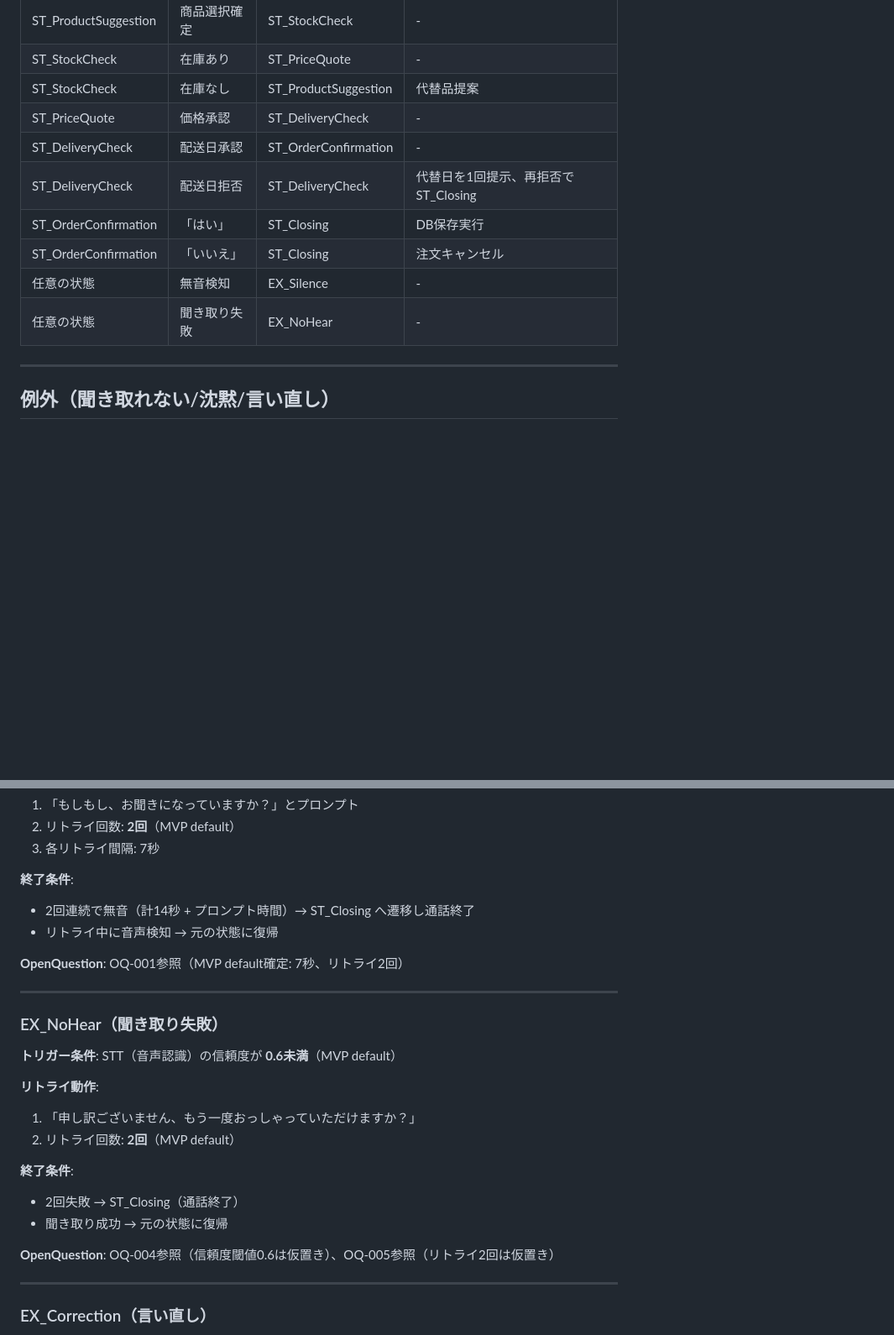
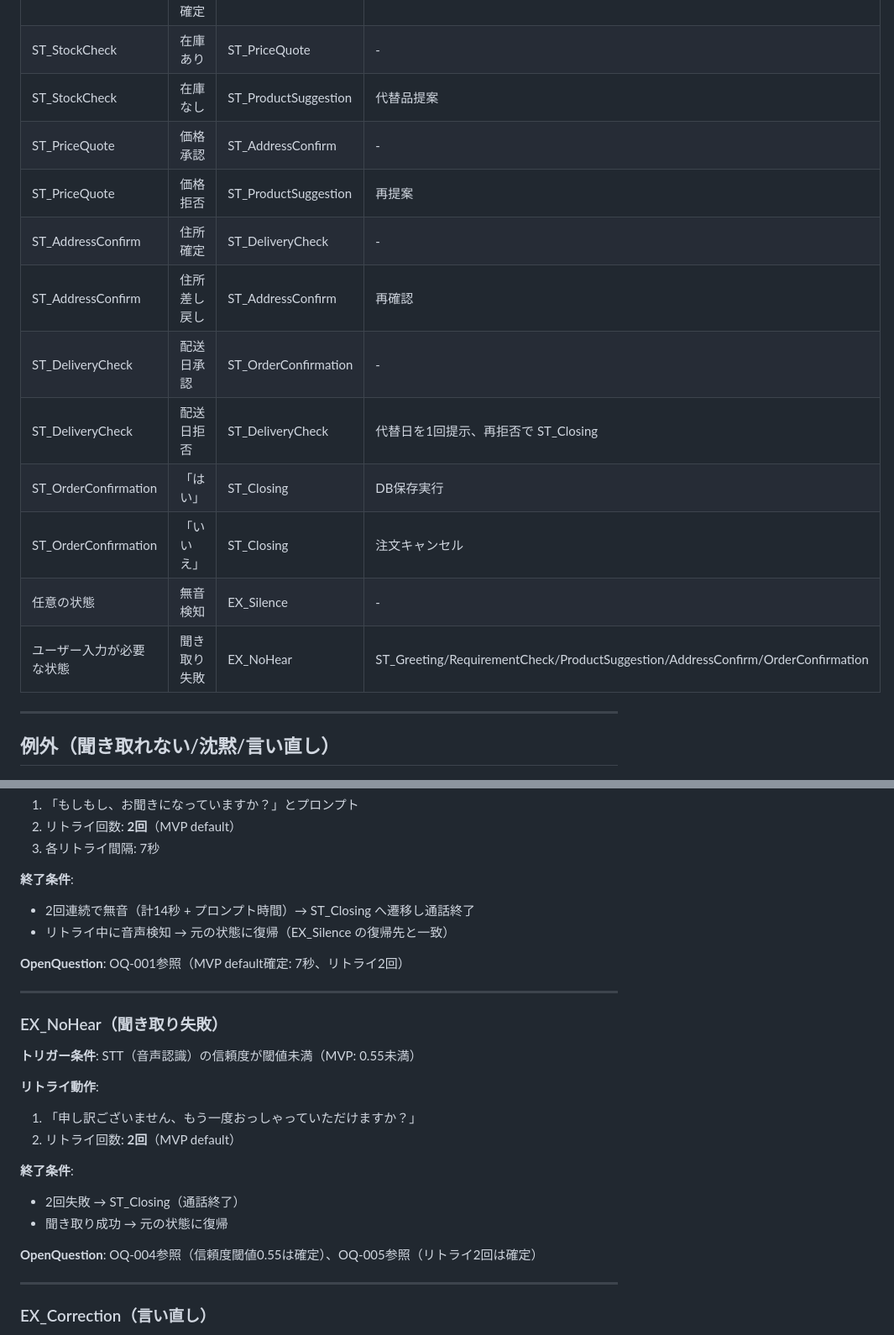
Before and after one commit to k-naruse3209/requirements_VLF, a Markdown page: docs/ConversationSpec.md, 2 parts joined by grey strips. Shown at 84% size. Rendered like a GitHub page; blank space fills up the shorter version.

```diff
--- a/docs/ConversationSpec.md
+++ b/docs/ConversationSpec.md
@@ -243,13 +272,16 @@ stateDiagram-v2
 | ST_ProductSuggestion | 商品選択確定 | ST_StockCheck | - |
 | ST_StockCheck | 在庫あり | ST_PriceQuote | - |
 | ST_StockCheck | 在庫なし | ST_ProductSuggestion | 代替品提案 |
-| ST_PriceQuote | 価格承認 | ST_DeliveryCheck | - |
+| ST_PriceQuote | 価格承認 | ST_AddressConfirm | - |
+| ST_PriceQuote | 価格拒否 | ST_ProductSuggestion | 再提案 |
+| ST_AddressConfirm | 住所確定 | ST_DeliveryCheck | - |
+| ST_AddressConfirm | 住所差し戻し | ST_AddressConfirm | 再確認 |
 | ST_DeliveryCheck | 配送日承認 | ST_OrderConfirmation | - |
 | ST_DeliveryCheck | 配送日拒否 | ST_DeliveryCheck | 代替日を1回提示、再拒否で ST_Closing |
 | ST_OrderConfirmation | 「はい」 | ST_Closing | DB保存実行 |
 | ST_OrderConfirmation | 「いいえ」 | ST_Closing | 注文キャンセル |
 | 任意の状態 | 無音検知 | EX_Silence | - |
-| 任意の状態 | 聞き取り失敗 | EX_NoHear | - |
+| ユーザー入力が必要な状態 | 聞き取り失敗 | EX_NoHear | ST_Greeting/RequirementCheck/ProductSuggestion/AddressConfirm/OrderConfirmation |
 
 ---
 
@@ -265,14 +297,14 @@ stateDiagram-v2
 
 **終了条件**:
 - 2回連続で無音（計14秒 + プロンプト時間）→ ST_Closing へ遷移し通話終了
-- リトライ中に音声検知 → 元の状態に復帰
+- リトライ中に音声検知 → 元の状態に復帰（EX_Silence の復帰先と一致）
 
 **OpenQuestion**: OQ-001参照（MVP default確定: 7秒、リトライ2回）
 
 ---
 
 ### EX_NoHear（聞き取り失敗）
-**トリガー条件**: STT（音声認識）の信頼度が **0.6未満**（MVP default）
+**トリガー条件**: STT（音声認識）の信頼度が閾値未満（MVP: 0.55未満）
 
 **リトライ動作**:
 1. 「申し訳ございません、もう一度おっしゃっていただけますか？」
@@ -282,7 +314,7 @@ stateDiagram-v2
 - 2回失敗 → ST_Closing（通話終了）
 - 聞き取り成功 → 元の状態に復帰
 
-**OpenQuestion**: OQ-004参照（信頼度閾値0.6は仮置き）、OQ-005参照（リトライ2回は仮置き）
+**OpenQuestion**: OQ-004参照（信頼度閾値0.55は確定）、OQ-005参照（リトライ2回は確定）
 
 ---
 
```
Also changed, not shown: other parts of docs/ConversationSpec.md (+45 -3 lines), docs/OpenQuestions.md (+8 -5 lines), docs/PRD.md (+1 -0 lines).
